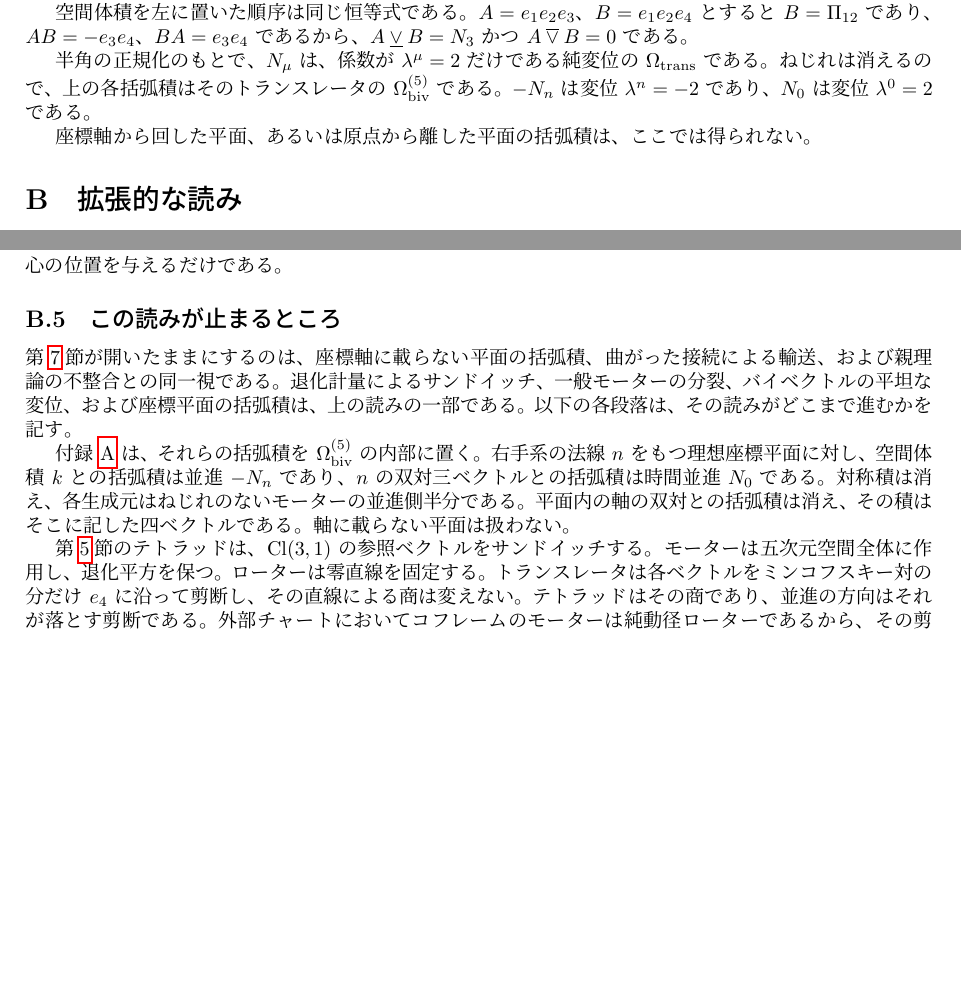
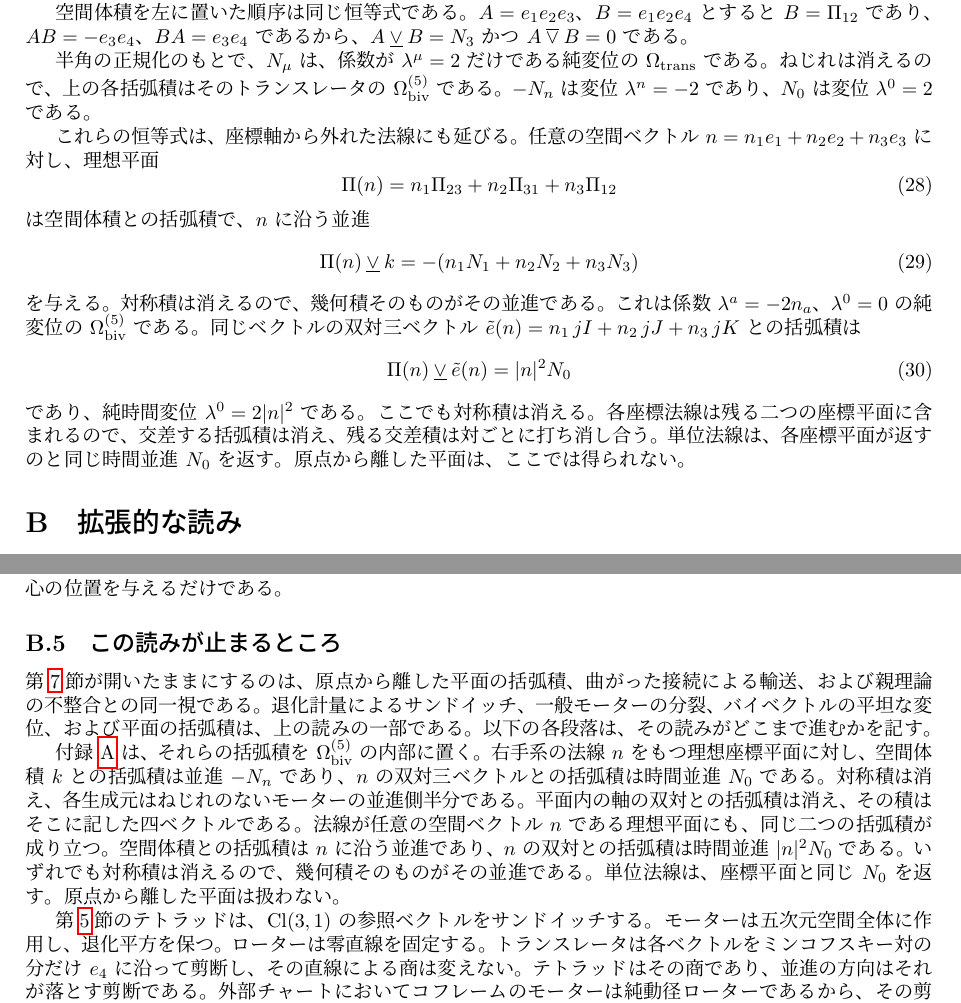
Before and after one commit to hypernumbernet/DstDiophantine, a LaTeX paper (papers/japanese/dst-pga-ja.tex): two parts of pages 13 and 15 of 16, joined at a grey line, cut so that both start at the same text, the shorter picture padded with empty space. Compiled offline with LuaLaTeX.

Commit message:
Enhance Gravity module with new insights on ideal planes and spatial translations
- Updated `Gravity.lean` to include detailed explanations of the brackets involving ideal planes defined by arbitrary spatial normals, their translations along these normals, and the implications for dual trivectors.
- Introduced new definitions and theorems in `PlaneBracket.lean` to formalize the relationships between ideal planes, spatial volume, and their geometric products.
- Added regression examples in `Regression.lean` to illustrate the behavior of these new constructs and their connections to translations and time translations.
- Revised documentation in `dst-pga.tex` and `dst-pga-ja.tex` to reflect the new findings and clarify the implications for gravity theory.
- Minor adjustments to existing comments for clarity and consistency across modules.

```diff
--- a/papers/japanese/dst-pga-ja.tex
+++ b/papers/japanese/dst-pga-ja.tex
@@ -578,7 +578,22 @@ A \mathbin{\overline{\vee}} B \;=\; \tfrac12(AB+BA)
 
 半角の正規化のもとで、\(N_{\mu}\) は、係数が \(\lambda^{\mu}=2\) だけである純変位の \(\Omega_{\mathrm{trans}}\) である。ねじれは消えるので、上の各括弧積はそのトランスレータの \(\Omega_{\mathrm{biv}}^{(5)}\) である。\(-N_{n}\) は変位 \(\lambda^{n}=-2\) であり、\(N_{0}\) は変位 \(\lambda^{0}=2\) である。
 
-座標軸から回した平面、あるいは原点から離した平面の括弧積は、ここでは得られない。
+これらの恒等式は、座標軸から外れた法線にも延びる。任意の空間ベクトル \(n=n_{1}e_{1}+n_{2}e_{2}+n_{3}e_{3}\) に対し、理想平面
+\begin{equation}
+\label{eq:plane-off-axis}
+\Pi(n)=n_{1}\Pi_{23}+n_{2}\Pi_{31}+n_{3}\Pi_{12}
+\end{equation}
+は空間体積との括弧積で、\(n\) に沿う並進
+\begin{equation}
+\label{eq:vee-off-axis}
+\Pi(n)\mathbin{\underline{\vee}} k=-(n_{1}N_{1}+n_{2}N_{2}+n_{3}N_{3})
+\end{equation}
+を与える。対称積は消えるので、幾何積そのものがその並進である。これは係数 \(\lambda^{a}=-2n_{a}\)、\(\lambda^{0}=0\) の純変位の \(\Omega_{\mathrm{biv}}^{(5)}\) である。同じベクトルの双対三ベクトル \(\tilde{e}(n)=n_{1}\,jI+n_{2}\,jJ+n_{3}\,jK\) との括弧積は
+\begin{equation}
+\label{eq:vee-dual-off-axis}
+\Pi(n)\mathbin{\underline{\vee}}\tilde{e}(n)=|n|^{2}N_{0}
+\end{equation}
+であり、純時間変位 \(\lambda^{0}=2|n|^{2}\) である。ここでも対称積は消える。各座標法線は残る二つの座標平面に含まれるので、交差する括弧積は消え、残る交差積は対ごとに打ち消し合う。単位法線は、各座標平面が返すのと同じ時間並進 \(N_{0}\) を返す。原点から離した平面は、ここでは得られない。
 
 \section{拡張的な読み}
 \label{app:reading}
@@ -629,9 +644,9 @@ A \mathbin{\overline{\vee}} B \;=\; \tfrac12(AB+BA)
 
 \subsection{この読みが止まるところ}
 
-第\ref{sec:conclusions}節が開いたままにするのは、座標軸に載らない平面の括弧積、曲がった接続による輸送、および親理論の不整合との同一視である。退化計量によるサンドイッチ、一般モーターの分裂、バイベクトルの平坦な変位、および座標平面の括弧積は、上の読みの一部である。以下の各段落は、その読みがどこまで進むかを記す。
+第\ref{sec:conclusions}節が開いたままにするのは、原点から離した平面の括弧積、曲がった接続による輸送、および親理論の不整合との同一視である。退化計量によるサンドイッチ、一般モーターの分裂、バイベクトルの平坦な変位、および平面の括弧積は、上の読みの一部である。以下の各段落は、その読みがどこまで進むかを記す。
 
-付録~\ref{app:bracket} は、それらの括弧積を \(\Omega_{\mathrm{biv}}^{(5)}\) の内部に置く。右手系の法線 \(n\) をもつ理想座標平面に対し、空間体積 \(k\) との括弧積は並進 \(-N_{n}\) であり、\(n\) の双対三ベクトルとの括弧積は時間並進 \(N_{0}\) である。対称積は消え、各生成元はねじれのないモーターの並進側半分である。平面内の軸の双対との括弧積は消え、その積はそこに記した四ベクトルである。軸に載らない平面は扱わない。
+付録~\ref{app:bracket} は、それらの括弧積を \(\Omega_{\mathrm{biv}}^{(5)}\) の内部に置く。右手系の法線 \(n\) をもつ理想座標平面に対し、空間体積 \(k\) との括弧積は並進 \(-N_{n}\) であり、\(n\) の双対三ベクトルとの括弧積は時間並進 \(N_{0}\) である。対称積は消え、各生成元はねじれのないモーターの並進側半分である。平面内の軸の双対との括弧積は消え、その積はそこに記した四ベクトルである。法線が任意の空間ベクトル \(n\) である理想平面にも、同じ二つの括弧積が成り立つ。空間体積との括弧積は \(n\) に沿う並進であり、\(n\) の双対との括弧積は時間並進 \(|n|^{2}N_{0}\) である。いずれでも対称積は消えるので、幾何積そのものがその並進である。単位法線は、座標平面と同じ \(N_{0}\) を返す。原点から離した平面は扱わない。
 
 第\ref{sec:gravity}節のテトラッドは、\(\mathrm{Cl}(3,1)\) の参照ベクトルをサンドイッチする。モーターは五次元空間全体に作用し、退化平方を保つ。ローターは零直線を固定する。トランスレータは各ベクトルをミンコフスキー対の分だけ \(e_{4}\) に沿って剪断し、その直線による商は変えない。テトラッドはその商であり、並進の方向はそれが落とす剪断である。外部チャートにおいてコフレームのモーターは純動径ローターであるから、その剪断は消え、向きを与える方向はキリング・バイベクトルから読まれる。
 
```
Also changed, not shown: papers/dst-pga.tex (+20 -5 lines), papers/dst-pga.pdf, papers/japanese/dst-pga-ja.pdf, papers/japanese/dst-pga-ja.tex (4 more changed lines), 3 other files.
